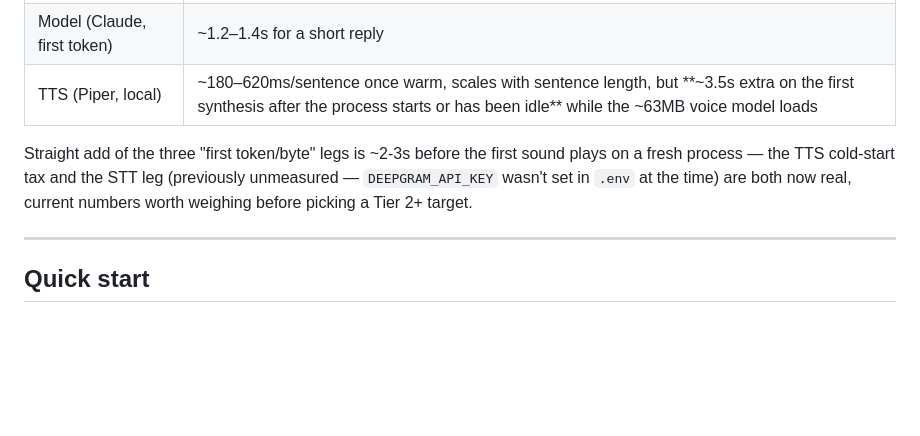
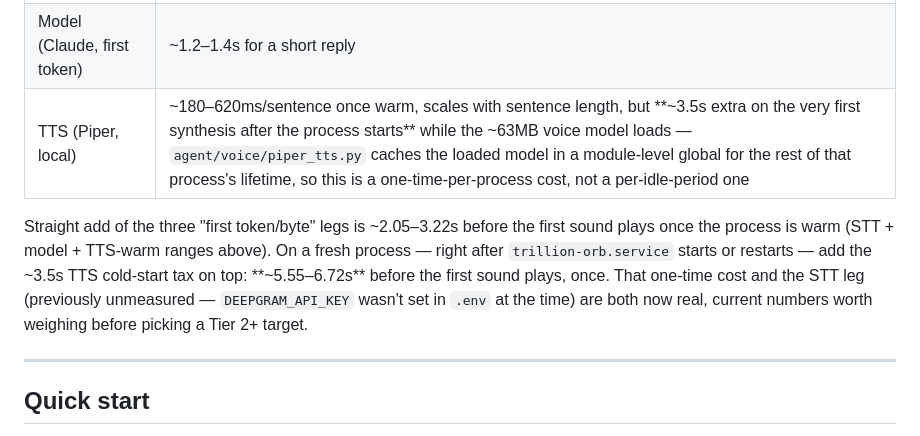
Before and after one commit to naciremadream81/trillion, a Markdown page: README.md, the part around the change. Drawn GitHub-style; blank space fills up the shorter version.

Commit message:
Address Codex review on PR #17: drop unsupported idle claim, fix cold-start total
- agent/voice/piper_tts.py caches the loaded model in a module-level global
  for the process's entire lifetime — there's no idle-based unload/reload,
  so "or has been idle" was an unsupported claim. Narrowed to "the very
  first synthesis after the process starts," which is what the code
  actually does, and said so explicitly.
- The "~2-3s" total silently dropped the ~3.5s TTS cold-start tax, understating
  a fresh-process turn by roughly 2-3x. Now states both: ~2.05-3.22s once
  warm (the three ranges summed correctly), and ~5.55-6.72s on a fresh
  process once, with the cold-start tax added explicitly rather than implied.

Co-Authored-By: Claude Fable 5 <noreply@anthropic.com>

```diff
--- a/README.md
+++ b/README.md
@@ -16,9 +16,9 @@ Voice latency instrumentation (smooth-voice_2 Tier 1, measure-only) is built int
 |---|---|
 | STT (Deepgram nova-2) | ~670ms–1.2s, scales with clip length (verified via a real TTS→STT round trip, transcript matched the source text) |
 | Model (Claude, first token) | ~1.2–1.4s for a short reply |
-| TTS (Piper, local) | ~180–620ms/sentence once warm, scales with sentence length, but **~3.5s extra on the first synthesis after the process starts or has been idle** while the ~63MB voice model loads |
+| TTS (Piper, local) | ~180–620ms/sentence once warm, scales with sentence length, but **~3.5s extra on the very first synthesis after the process starts** while the ~63MB voice model loads — `agent/voice/piper_tts.py` caches the loaded model in a module-level global for the rest of that process's lifetime, so this is a one-time-per-process cost, not a per-idle-period one |
 
-Straight add of the three "first token/byte" legs is ~2-3s before the first sound plays on a fresh process — the TTS cold-start tax and the STT leg (previously unmeasured — `DEEPGRAM_API_KEY` wasn't set in `.env` at the time) are both now real, current numbers worth weighing before picking a Tier 2+ target.
+Straight add of the three "first token/byte" legs is ~2.05–3.22s before the first sound plays once the process is warm (STT + model + TTS-warm ranges above). On a fresh process — right after `trillion-orb.service` starts or restarts — add the ~3.5s TTS cold-start tax on top: **~5.55–6.72s** before the first sound plays, once. That one-time cost and the STT leg (previously unmeasured — `DEEPGRAM_API_KEY` wasn't set in `.env` at the time) are both now real, current numbers worth weighing before picking a Tier 2+ target.
 
 ---
 
```
